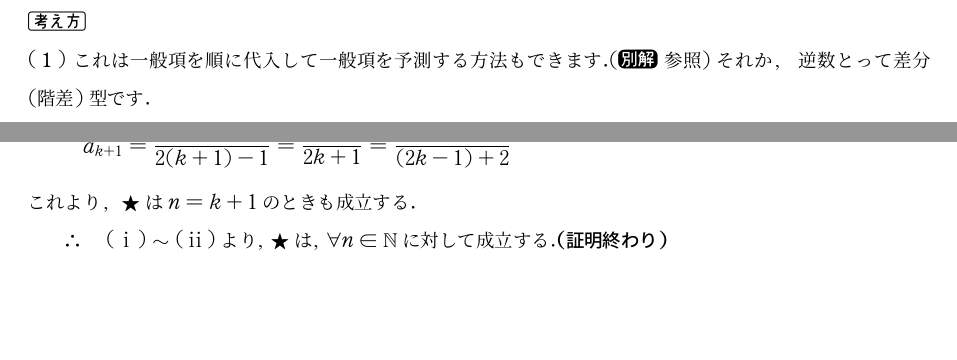
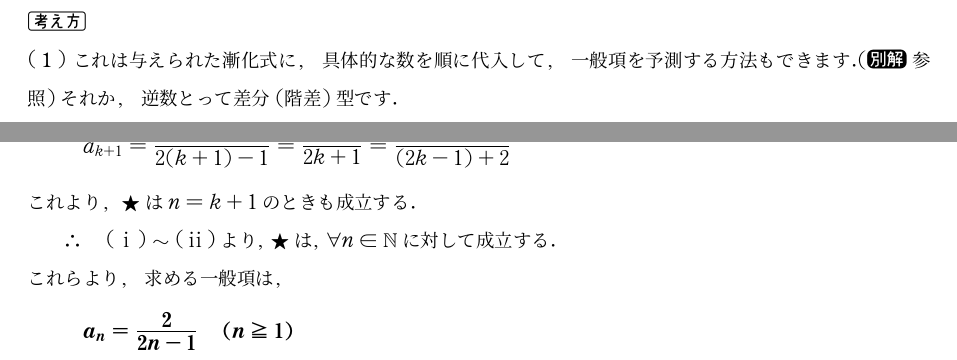
Before and after one commit to harumag/bunyabetu-mathmatics-textbook, a LaTeX document (advancedzenkasiki-lecture.tex): two parts of pages 9 and 10 of 12, joined at a grey line, cut so that both start at the same text, the shorter picture padded with empty space. The pictures show the PDF file advancedzenkasiki-lecture.pdf that the author committed with the source.

Commit message:
modified commit-final

```diff
--- a/advancedzenkasiki-lecture.tex
+++ b/advancedzenkasiki-lecture.tex
@@ -201,5 +201,5 @@ $\Y \ans{a_n=\dfrac{6}{5\cdot4^{n-1}-2}　(n\geq1)}$\\\\
 \kangaekata\\
-\kakkoichi これは一般項を順に代入して一般項を予測する方法もできます.(\bekkai 参照)それか,逆数とって差分(階差)型です.\\
+\kakkoichi これは与えられた漸化式に,具体的な数を順に代入して,一般項を予測する方法もできます.(\bekkai 参照)それか,逆数とって差分(階差)型です.\\
 \kakkoni まあ逆数取れば解けますよね.ですが,一般項をどれくらい綺麗に表す事ができるかが腕の見せどころです.\\
 \kai\\
 \kakkoichib　$\begin{cases}
@@ -261,7 +261,10 @@ a_1=\dfrac{2}{2-1}=2　より,\bigstar は成立する.
     a_{k+1}=\dfrac{2}{2(k+1)-1}=\dfrac{2}{2k+1}=\dfrac{2}{(2k-1)+2}
 \end{align*}
 これより,$\bigstar はn=k+1のときも成立する.$\\
-$\Y \tokeiichi\sim\tokeini より,\bigstar は,\forall n\in\mathbb{N} に対して成立する.\ans{(証明終わり)}$
+$\Y \tokeiichi\sim\tokeini より,\bigstar は,\forall n\in\mathbb{N} に対して成立する.$\\
+これらより,求める一般項は,\begin{align*}
+    \ans{a_n=\dfrac{2}{2n-1}　(n\geq1)}
+\end{align*}
 \newpage
 \noindent\ba{3$\bullet$2}\\
 \kangaekata\\
```
Also changed, not shown: advancedzenkasiki-lecture.pdf, advancedzenkasiki-lecture.tex (4 more changed lines).
